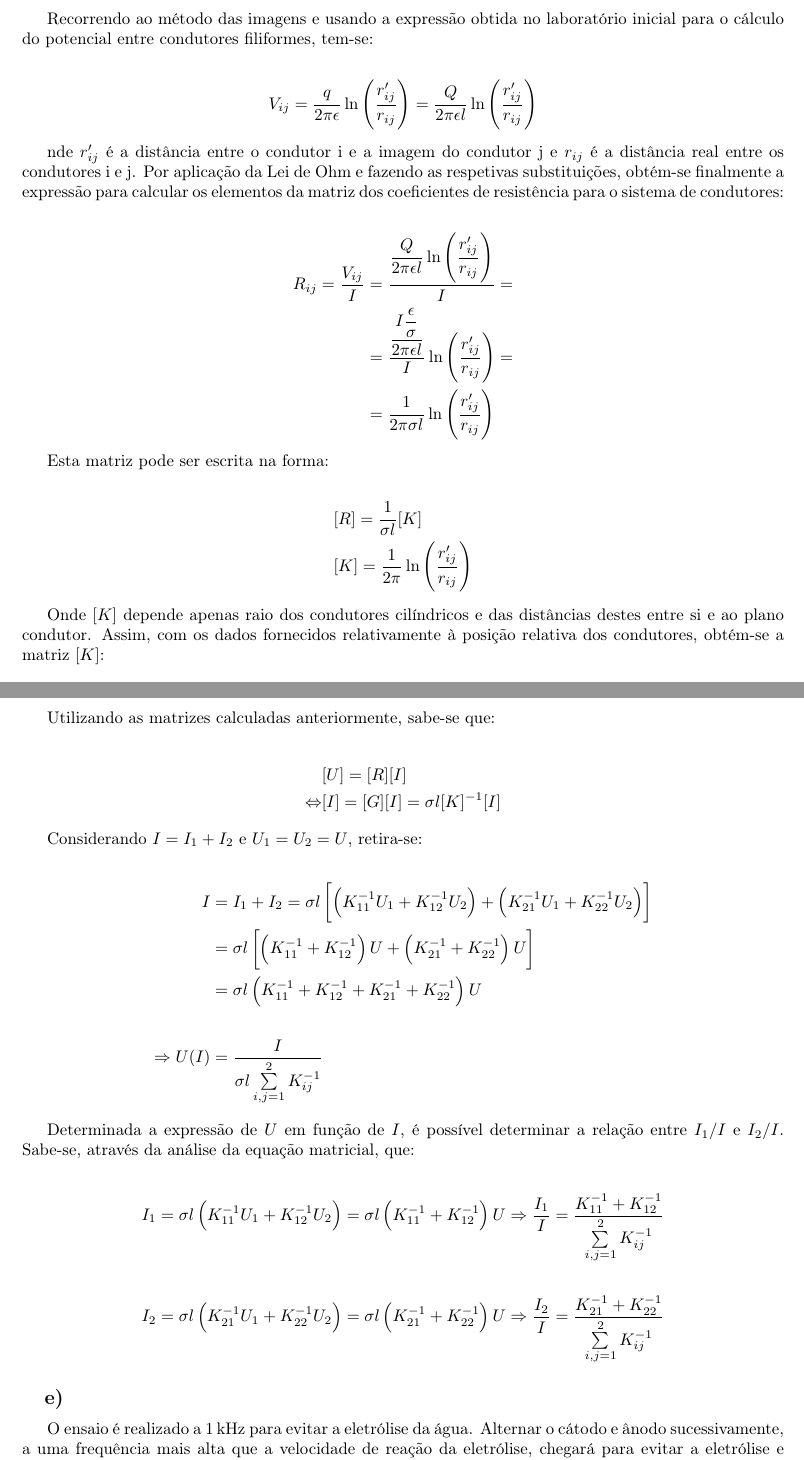
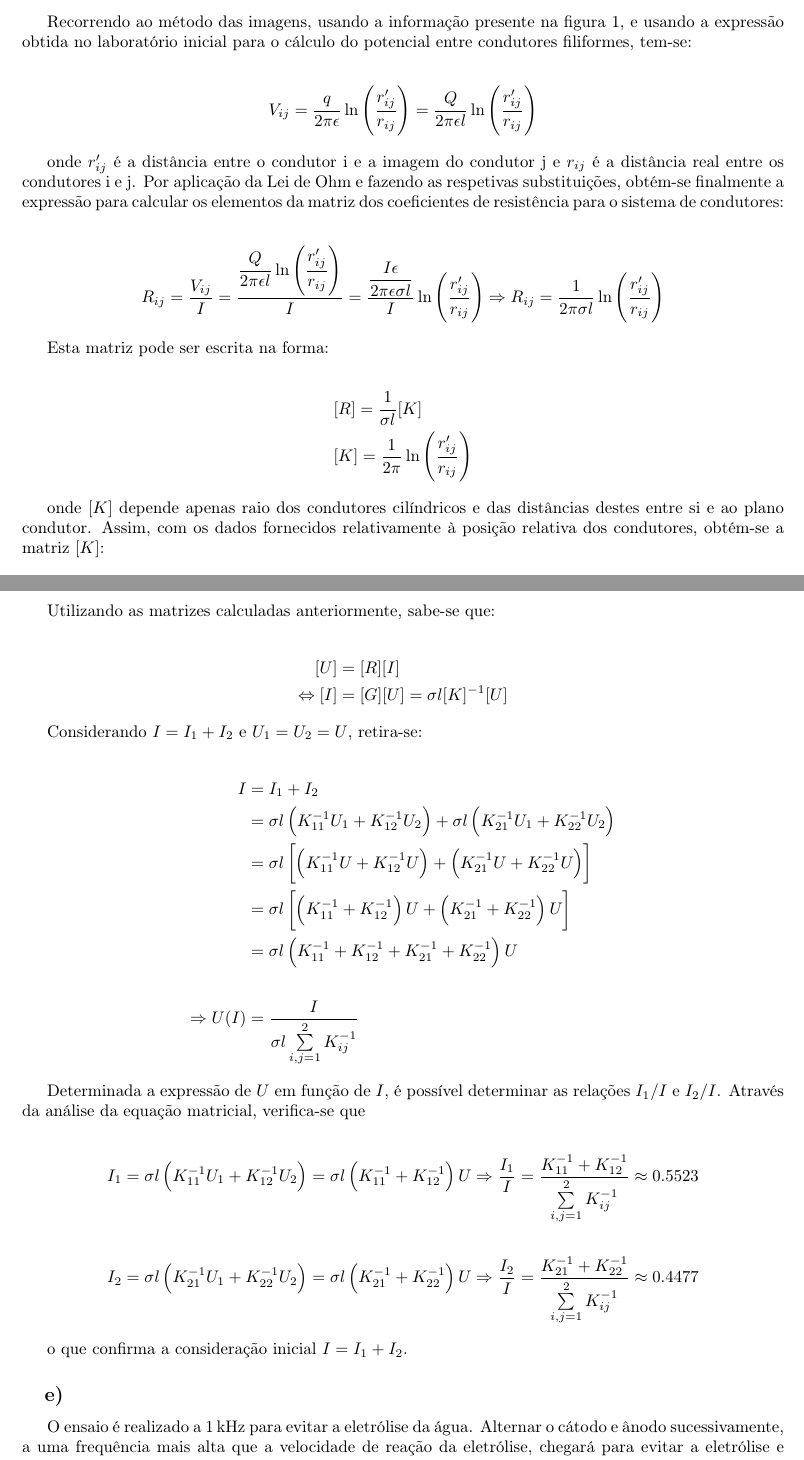
Before and after one commit to pineman/et-labs, a LaTeX document (lab1/rel.tex): two parts of pages 3 and 4 of 4, joined at a grey line, cut so that both start at the same text. Compiled offline with pdfLaTeX.

Commit message:
últimas modificações, verificação final

```diff
--- a/lab1/rel.tex
+++ b/lab1/rel.tex
@@ -156,5 +153,3 @@
 		\Rightarrow &\dfrac{G}{C} = \dfrac{I}{Q} = \dfrac{\sigma}{\epsilon} \Rightarrow Q = I\dfrac{\epsilon}{\sigma}
 	\end{align*}
 
-	\par
-	Recorrendo ao método das imagens e usando a expressão obtida no laboratório inicial para o cálculo do potencial entre condutores filiformes, tem-se:
@@ -161,27 +161,31 @@
+		\label{fig:imagem}
+	\end{figure}
+
+	Recorrendo ao método das imagens, usando a informação presente na figura 1, e usando a expressão obtida no laboratório inicial para o cálculo do potencial entre condutores filiformes, tem-se:
 
 	\begin{align*}
 		V_{ij} = \dfrac{q}{2\pi\epsilon} \ln\left(\dfrac{r'_{ij} }{r_{ij} }\right) = \dfrac{Q}{2\pi\epsilon l} \ln\left(\dfrac{r_{ij} '}{r_{ij} }\right)
 	\end{align*}
 
 	\par
-	nde $r'_{ij}$ é a distância entre o condutor i e a imagem do condutor j e $r_{ij}$ é a distância real entre os condutores i e j. Por aplicação da Lei de Ohm e fazendo as respetivas substituições, obtém-se finalmente a expressão para calcular os elementos da matriz dos coeficientes de resistência para o sistema de condutores:
+	onde $r'_{ij}$ é a distância entre o condutor i e a imagem do condutor j e $r_{ij}$ é a distância real entre os condutores i e j. Por aplicação da Lei de Ohm e fazendo as respetivas substituições, obtém-se finalmente a expressão para calcular os elementos da matriz dos coeficientes de resistência para o sistema de condutores:
 
 	\begin{align*}
-		R_{ij} = \dfrac{V_{ij} }{I} &= \dfrac{\dfrac{Q}{2\pi\epsilon l} \ln\left(\dfrac{r'_{ij} }{r_{ij} }\right)}{I} = \\
-		&= \dfrac{\dfrac{I\dfrac{\epsilon}{\sigma}}{2\pi\epsilon l}}{I} \ln\left(\dfrac{r'_{ij} }{r_{ij} }\right) = \\
-		&= \dfrac{1}{2\pi\sigma l}\ln\left(\dfrac{r'_{ij} }{r_{ij} }\right)
+		R_{ij} = \dfrac{V_{ij} }{I} = \frac{\dfrac{Q}{2\pi\epsilon l} \ln\left(\dfrac{r'_{ij} }{r_{ij} }\right)}{I}
+		= \dfrac{\dfrac{I \epsilon}{2\pi\epsilon \sigma l}}{I} \ln\left(\dfrac{r'_{ij} }{r_{ij} }\right)
+		\Rightarrow R_{ij} = \dfrac{1}{2\pi\sigma l}\ln\left(\dfrac{r'_{ij} }{r_{ij} }\right)
 	\end{align*}
 
 	\par
 	Esta matriz pode ser escrita na forma:
 
 	\begin{align*}
-		&[R] = \dfrac{1}{\sigma l} [K] \\
+		&[R] = \dfrac{1}{\sigma l} [K]  \\
 		&[K] = \dfrac{1}{2 \pi} \ln\left(\dfrac{r'_{ij} }{r_{ij} }\right)
 	\end{align*}
 
 	\par
-	Onde $[K]$ depende apenas raio dos condutores cilíndricos e das distâncias destes entre si e ao plano condutor. Assim, com os dados fornecidos relativamente à posição relativa dos condutores, obtém-se a matriz $[K]$:
+	onde $[K]$ depende apenas raio dos condutores cilíndricos e das distâncias destes entre si e ao plano condutor. Assim, com os dados fornecidos relativamente à posição relativa dos condutores, obtém-se a matriz $[K]$:
 
 	\begin{align*}
 		\begin{split}
@@ -216,29 +220,34 @@
 		Utilizando as matrizes calculadas anteriormente, sabe-se que:
 
 		\begin{align*}
-				&[U] = [R][I] \\
-			\eq &[I] = [G][I] = \sigma l [K]^{-1}[I]
+				[U] &= [R][I] \\
+			\eq [I] &= [G][U] = \sigma l [K]^{-1}[U]
 		\end{align*}
 
 		\par
 		Considerando $I = I_1 + I_2$ e $U_1 = U_2 = U$, retira-se:
 
 		\begin{align*}
-			I &= I_1 + I_2 = \sigma l \left[ \left(K^{-1}_{11}U_1 + K^{-1}_{12}U_2\right) + \left(K^{-1}_{21}U_1 + K^{-1}_{22}U_2\right) \right] \\
-				&= \sigma l \left[ \left(K^{-1}_{11} + K^{-1}_{12}\right)U + \left(K^{-1}_{21} + K^{-1}_{22}\right)U \right] \\
-				&= \sigma l \left( K^{-1}_{11} + K^{-1}_{12} + K^{-1}_{21} + K^{-1}_{22} \right) U\\ \\
+			I &= I_1 + I_2 \\
+			&= \sigma l \left(K^{-1}_{11}U_1 + K^{-1}_{12}U_2\right) + \sigma l \left(K^{-1}_{21}U_1 + K^{-1}_{22}U_2\right)  \\
+			&= \sigma l \left[ \left(K^{-1}_{11}U + K^{-1}_{12}U\right) + \left(K^{-1}_{21}U + K^{-1}_{22}U\right) \right] \\
+			&= \sigma l \left[ \left(K^{-1}_{11} + K^{-1}_{12}\right)U + \left(K^{-1}_{21} + K^{-1}_{22}\right)U \right] \\
+			&= \sigma l \left( K^{-1}_{11} + K^{-1}_{12} + K^{-1}_{21} + K^{-1}_{22} \right) U\\ \\
 			\Rightarrow U(I) &= \frac{I}{\sigma l \sum\limits_{i,j=1}^{2} K^{-1}_{ij}}
 		\end{align*}
 
 		\par
-		Determinada a expressão de $U$ em função de $I$, é possível determinar a relação entre $I_1/I$ e $I_2/I$. Sabe-se, através da análise da equação matricial, que:
+		Determinada a expressão de $U$ em função de $I$, é possível determinar as relações $I_1/I$ e $I_2/I$. Através da análise da equação matricial, verifica-se que
 
 		\begin{align*}
-				I_1 &= \sigma l \left(K^{-1}_{11}U_1 + K^{-1}_{12}U_2\right) = \sigma l \left(K^{-1}_{11} + K^{-1}_{12} \right)	U \Rightarrow \frac{I_1}{I} = \frac{K^{-1}_{11} + K^{-1}_{12}} {\sum\limits_{i,j=1}^{2} K^{-1}_{ij}} \\ \\
+				I_1 &= \sigma l \left(K^{-1}_{11}U_1 + K^{-1}_{12}U_2\right) = \sigma l \left(K^{-1}_{11} + K^{-1}_{12} \right)	U \Rightarrow \frac{I_1}{I} = \frac{K^{-1}_{11} + K^{-1}_{12}} {\sum\limits_{i,j=1}^{2} K^{-1}_{ij}}
+				\approx 0.5523 \\ \\
 				I_2 &= \sigma l \left(K^{-1}_{21}U_1 + K^{-1}_{22}U_2\right) = \sigma l \left(K^{-1}_{21} + K^{-1}_{22} \right)	U \Rightarrow \frac{I_2}{I} = \frac{K^{-1}_{21} + K^{-1}_{22}} {\sum\limits_{i,j=1}^{2} K^{-1}_{ij}}
+				\approx 0.4477
 		\end{align*}
 
-
+		\par
+		o que confirma a consideração inicial $I = I_1 + I_2$.
 
 	\subsection{e)}
 		\par
```
Also changed, not shown: lab1/rel.tex (22 more changed lines).
